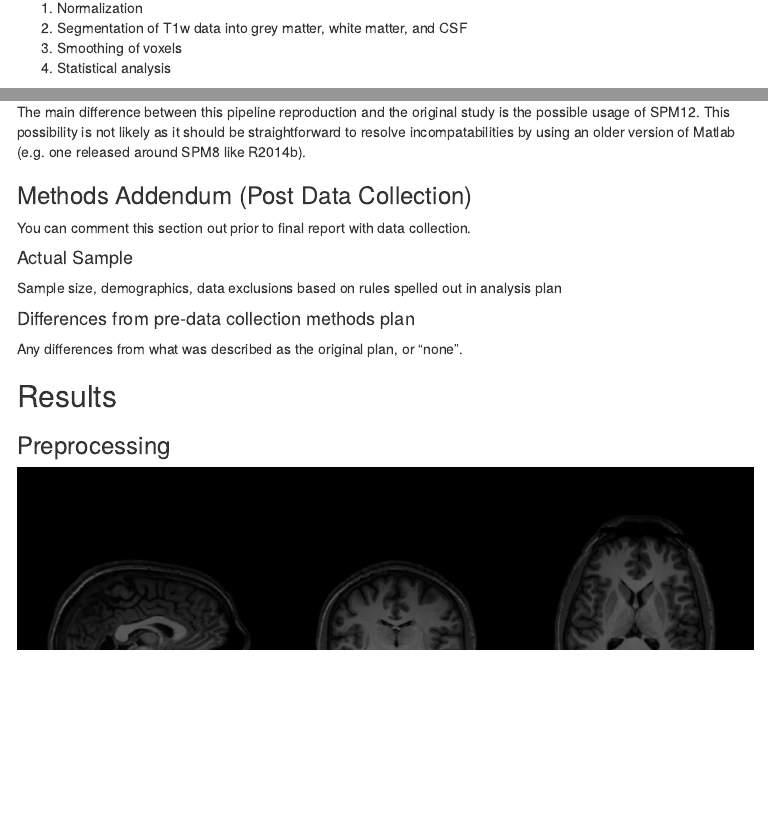
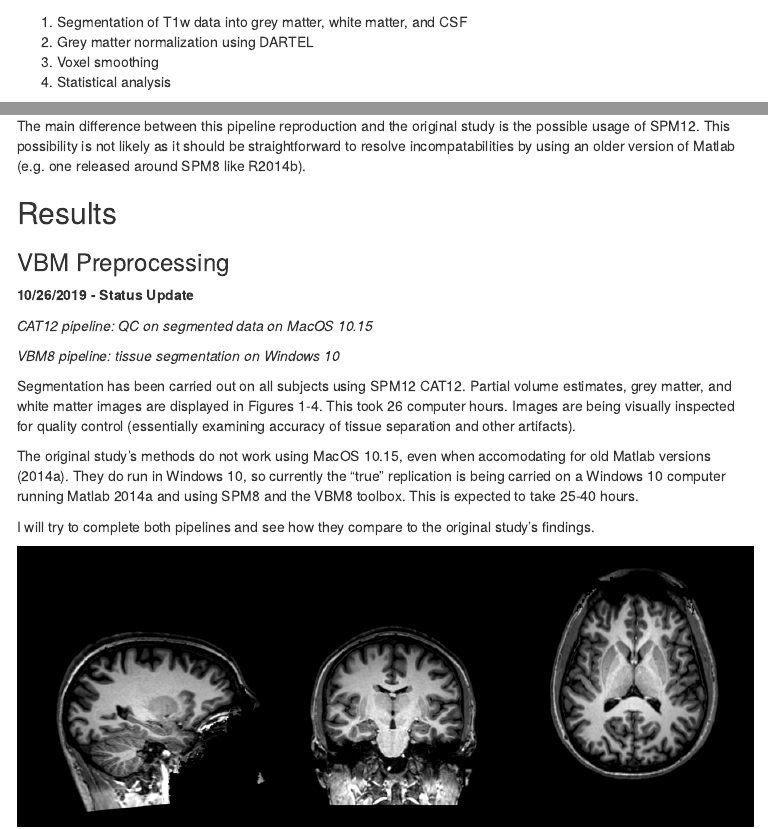
Before and after one commit to psych251/koenders2016, an R Markdown document (writeup/ReplicationReport_jy.rmd): the page in a window 1100 px wide, from 810 px down before the commit and from 790 px down after it, so that both start at the same text, and a second part further down, joined at a grey line. The pictures show the output file writeup/ReplicationReport_jy.html that the author committed with the source, opened offline; menus at the side of the page are left out.

Commit message:
status update on processing

```diff
--- a/writeup/ReplicationReport_jy.rmd
+++ b/writeup/ReplicationReport_jy.rmd
@@ -24,9 +24,9 @@ I will be using the subject T1-weighted MRI baseline and follow-up scan data fro
 
 ## VBM Procedure Overview:
 
-1. Normalization
-2. Segmentation of T1w data into grey matter, white matter, and CSF
-3. Smoothing of voxels
+1. Segmentation of T1w data into grey matter, white matter, and CSF
+2. Grey matter normalization using DARTEL
+3. Voxel smoothing
 4. Statistical analysis
 
 ## Anticipated Challenges
@@ -96,22 +96,21 @@ Significance was defined as follows:
 
 The main difference between this pipeline reproduction and the original study is the possible usage of SPM12. This possibility is not likely as it should be straightforward to resolve incompatabilities by using an older version of Matlab (e.g. one released around SPM8 like R2014b).
 
-### Methods Addendum (Post Data Collection)
-
-You can comment this section out prior to final report with data collection.
-
-#### Actual Sample
-  Sample size, demographics, data exclusions based on rules spelled out in analysis plan
-
-#### Differences from pre-data collection methods plan
-  Any differences from what was described as the original plan, or “none”.
-
-
 ## Results
 
+### VBM Preprocessing
 
-### Preprocessing
+**10/26/2019 - Status Update**
 
+*CAT12 pipeline: QC on segmented data on MacOS 10.15*
+
+*VBM8 pipeline: tissue segmentation on Windows 10*
+
+Segmentation has been carried out on all subjects using SPM12 CAT12. Partial volume estimates, grey matter, and white matter images are displayed in Figures 1-4. This took 26 computer hours. Images are being visually inspected for quality control (essentially examining accuracy of tissue separation and other artifacts).
+
+The original study's methods do not work using MacOS 10.15, even when accomodating for old Matlab versions (2014a). They do run in Windows 10, so currently the "true" replication is being carried on a Windows 10 computer running Matlab 2014a and using SPM8 and the VBM8 toolbox. This is expected to take 25-40 hours.
+
+I will try to complete both pipelines and see how they compare to the original study's findings.
 
 ![Fig.1 Raw T1-weighted MRI image](../images/raw.png)
 
```
Also changed, not shown: images/raw.png, writeup/ReplicationReport_jy.html, 1 other file.
